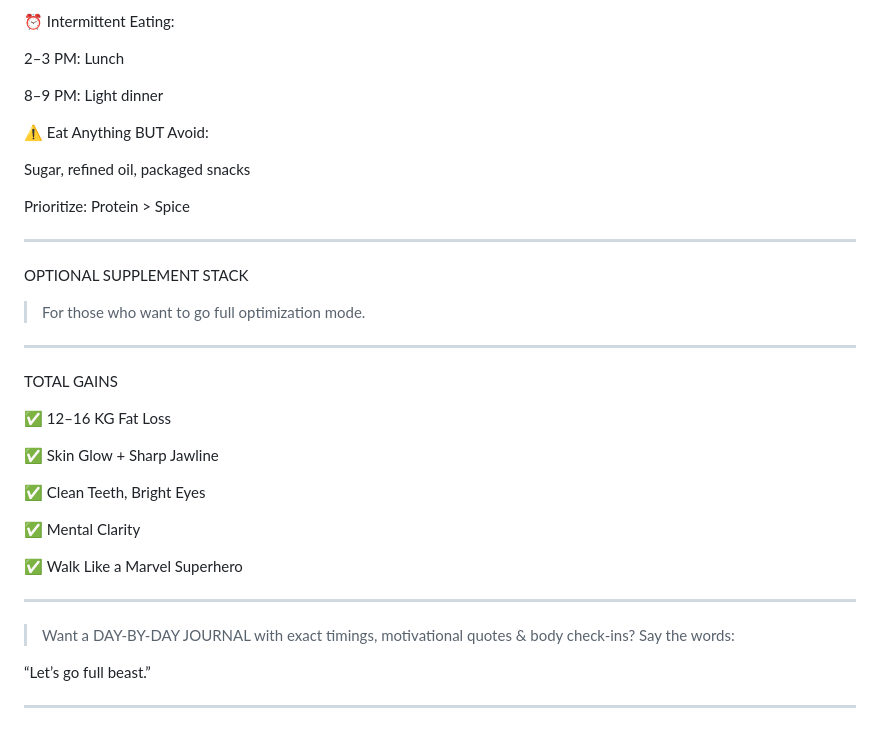
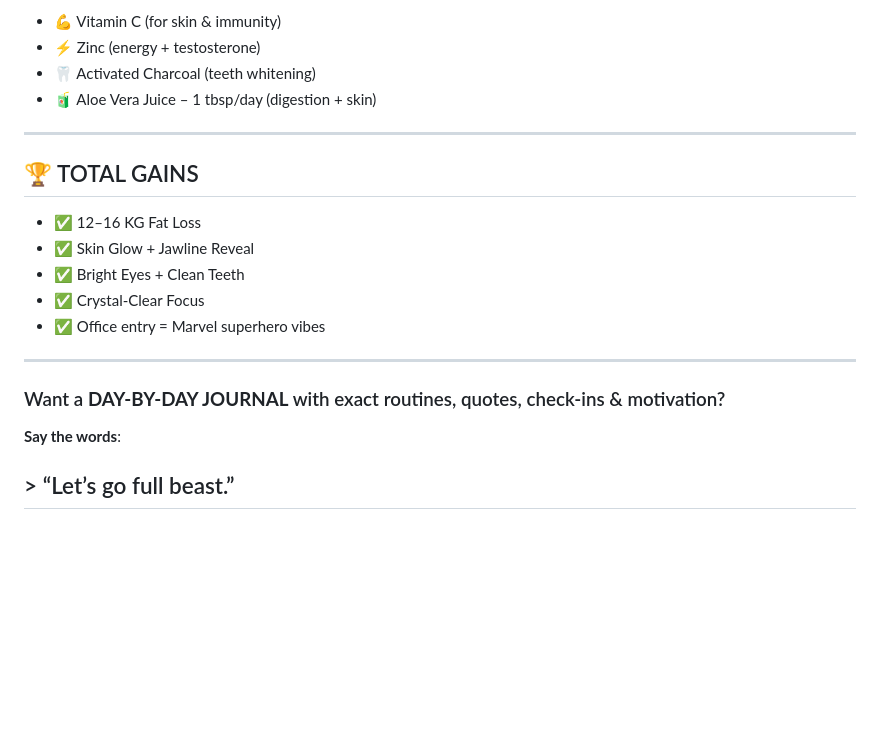
Before and after one commit to Anujesh-Ansh/GAZOO, a Markdown page: README.md, the part around the change printed below. Drawn GitHub-style; blank space fills up the shorter version.

```diff
--- a/README.md
+++ b/README.md
@@ -204,54 +139,23 @@ CHAD MODE UNLOCKED — Post May 14
 
-
-
-⏰ Intermittent Eating:
-
-2–3 PM: Lunch
-
-8–9 PM: Light dinner
-
-
-⚠️ Eat Anything BUT Avoid:
-
-Sugar, refined oil, packaged snacks
-
-Prioritize: Protein > Spice
-
-
+- 💪 Vitamin C (for skin & immunity)
+- ⚡ Zinc (energy + testosterone)
+- 🦷 Activated Charcoal (teeth whitening)
+- 🧃 Aloe Vera Juice – 1 tbsp/day (digestion + skin)
 
 ---
 
-OPTIONAL SUPPLEMENT STACK
+## 🏆 TOTAL GAINS
 
-> For those who want to go full optimization mode.
-
-
-
+- ✅ 12–16 KG Fat Loss
+- ✅ Skin Glow + Jawline Reveal
+- ✅ Bright Eyes + Clean Teeth
+- ✅ Crystal-Clear Focus
+- ✅ Office entry = Marvel superhero vibes
 
 ---
 
-TOTAL GAINS
+### Want a **DAY-BY-DAY JOURNAL** with exact routines, quotes, check-ins & motivation?
 
-✅ 12–16 KG Fat Loss
+**Say the words**:
 
-✅ Skin Glow + Sharp Jawline
-
-✅ Clean Teeth, Bright Eyes
-
-✅ Mental Clarity
-
-✅ Walk Like a Marvel Superhero
-
-
-
----
-
-> Want a DAY-BY-DAY JOURNAL with exact timings, motivational quotes & body check-ins?
-Say the words:
-
-
-
-“Let’s go full beast.”
-
-
----
+## > “Let’s go full beast.”
```
Also changed, not shown: other parts of README.md (+89 -154 lines).
